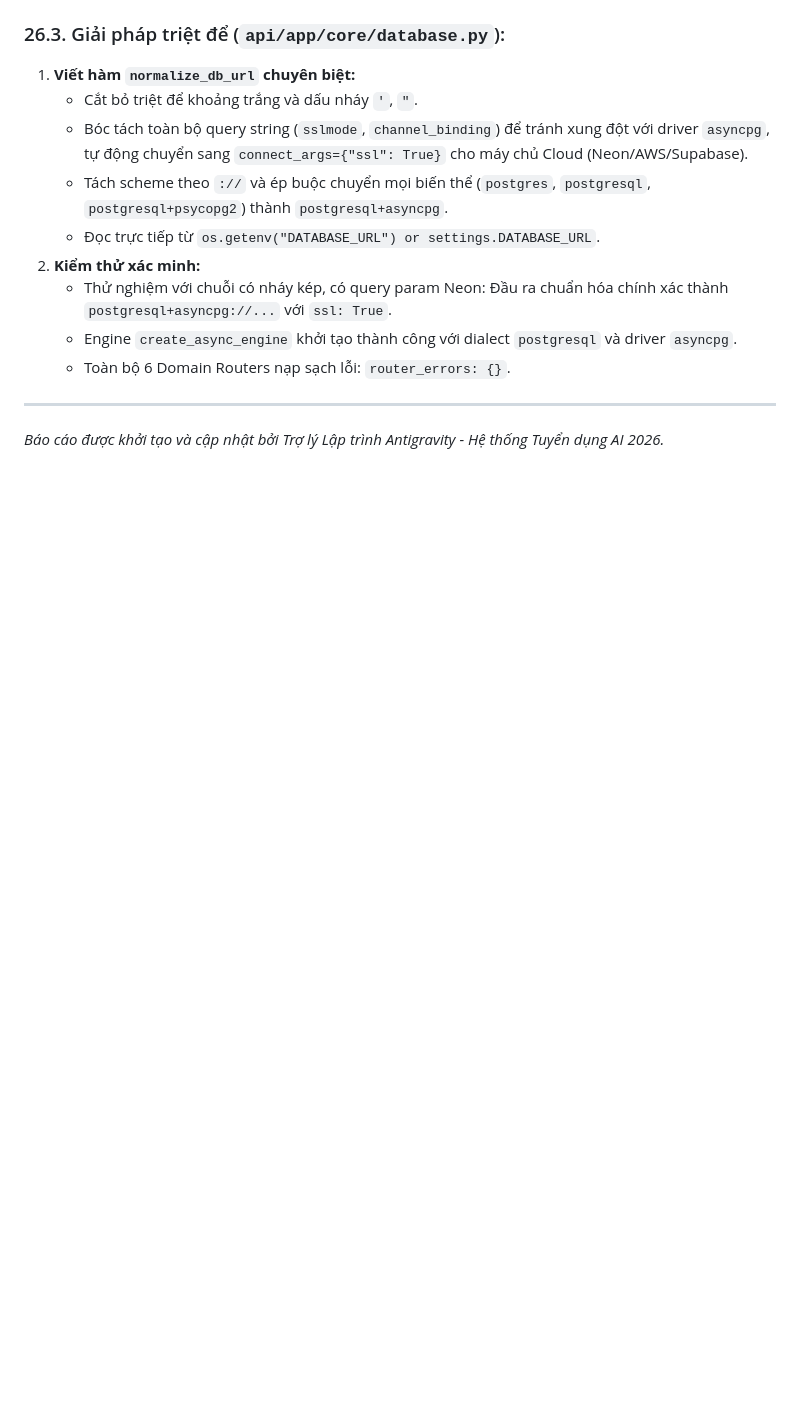
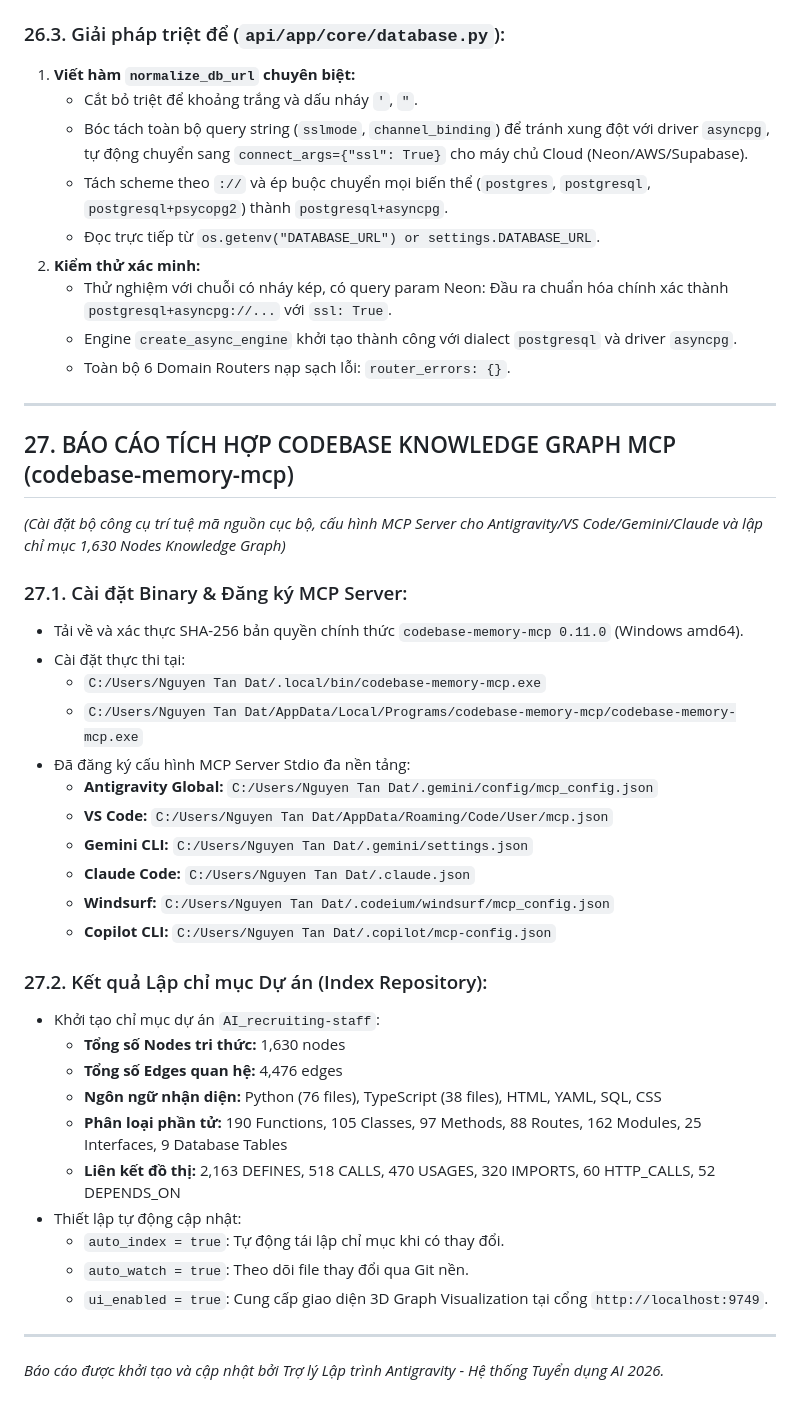
Before and after one commit to NTDat-16/AI_recruiting-staff, a Markdown page: employee status .md, the part around the change. GitHub-like rendering; blank space fills up the shorter version.

Commit message:
docs: add section 27 documenting codebase-memory-mcp setup and indexing

```diff
--- a/employee status .md
+++ b/employee status .md
@@ -1098,4 +1098,34 @@ sqlalchemy.exc.InvalidRequestError: The asyncio extension requires an async driv
    - Toàn bộ 6 Domain Routers nạp sạch lỗi: `router_errors: {}`.
 
 ---
+
+## 27. BÁO CÁO TÍCH HỢP CODEBASE KNOWLEDGE GRAPH MCP (codebase-memory-mcp)
+*(Cài đặt bộ công cụ trí tuệ mã nguồn cục bộ, cấu hình MCP Server cho Antigravity/VS Code/Gemini/Claude và lập chỉ mục 1,630 Nodes Knowledge Graph)*
+
+### 27.1. Cài đặt Binary & Đăng ký MCP Server:
+- Tải về và xác thực SHA-256 bản quyền chính thức `codebase-memory-mcp 0.11.0` (Windows amd64).
+- Cài đặt thực thi tại:
+  - `C:/Users/Nguyen Tan Dat/.local/bin/codebase-memory-mcp.exe`
+  - `C:/Users/Nguyen Tan Dat/AppData/Local/Programs/codebase-memory-mcp/codebase-memory-mcp.exe`
+- Đã đăng ký cấu hình MCP Server Stdio đa nền tảng:
+  - **Antigravity Global:** `C:/Users/Nguyen Tan Dat/.gemini/config/mcp_config.json`
+  - **VS Code:** `C:/Users/Nguyen Tan Dat/AppData/Roaming/Code/User/mcp.json`
+  - **Gemini CLI:** `C:/Users/Nguyen Tan Dat/.gemini/settings.json`
+  - **Claude Code:** `C:/Users/Nguyen Tan Dat/.claude.json`
+  - **Windsurf:** `C:/Users/Nguyen Tan Dat/.codeium/windsurf/mcp_config.json`
+  - **Copilot CLI:** `C:/Users/Nguyen Tan Dat/.copilot/mcp-config.json`
+
+### 27.2. Kết quả Lập chỉ mục Dự án (Index Repository):
+- Khởi tạo chỉ mục dự án `AI_recruiting-staff`:
+  - **Tổng số Nodes tri thức:** 1,630 nodes
+  - **Tổng số Edges quan hệ:** 4,476 edges
+  - **Ngôn ngữ nhận diện:** Python (76 files), TypeScript (38 files), HTML, YAML, SQL, CSS
+  - **Phân loại phần tử:** 190 Functions, 105 Classes, 97 Methods, 88 Routes, 162 Modules, 25 Interfaces, 9 Database Tables
+  - **Liên kết đồ thị:** 2,163 DEFINES, 518 CALLS, 470 USAGES, 320 IMPORTS, 60 HTTP_CALLS, 52 DEPENDS_ON
+- Thiết lập tự động cập nhật:
+  - `auto_index = true`: Tự động tái lập chỉ mục khi có thay đổi.
+  - `auto_watch = true`: Theo dõi file thay đổi qua Git nền.
+  - `ui_enabled = true`: Cung cấp giao diện 3D Graph Visualization tại cổng `http://localhost:9749`.
+
+---
 *Báo cáo được khởi tạo và cập nhật bởi Trợ lý Lập trình Antigravity - Hệ thống Tuyển dụng AI 2026.*
```
